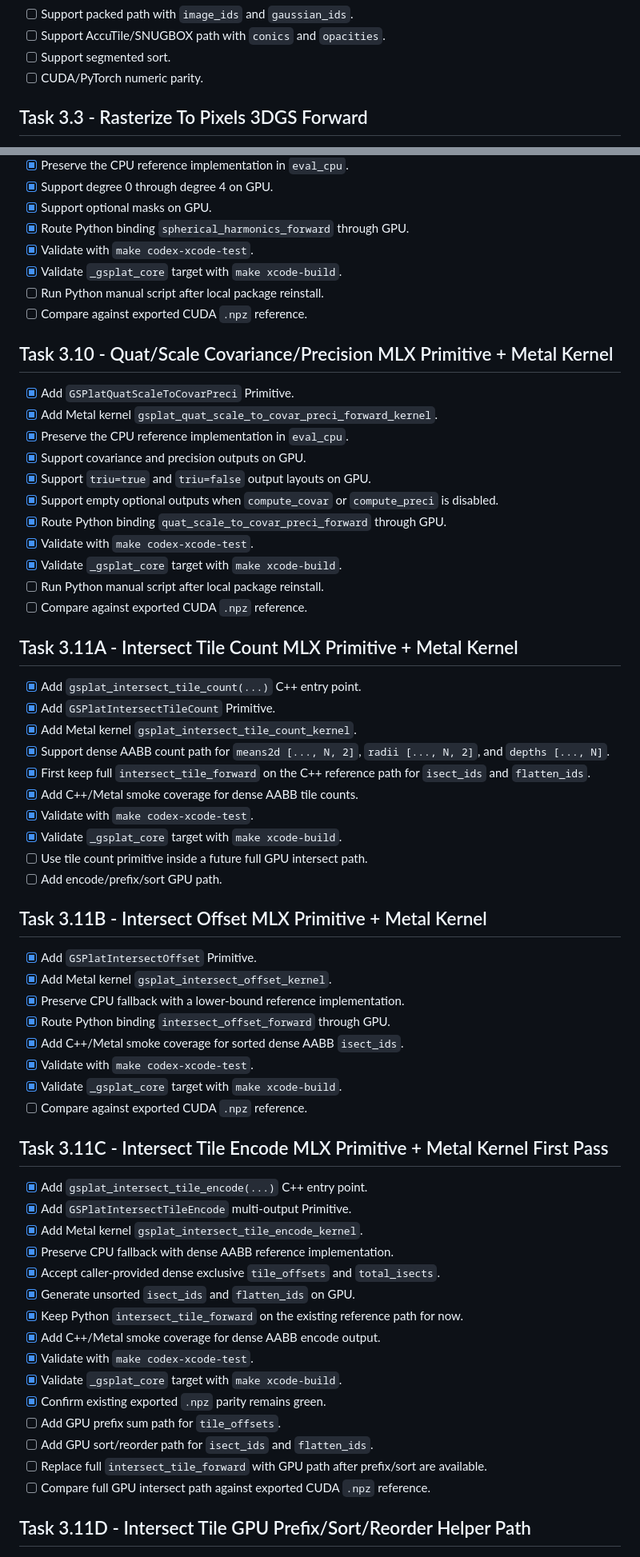
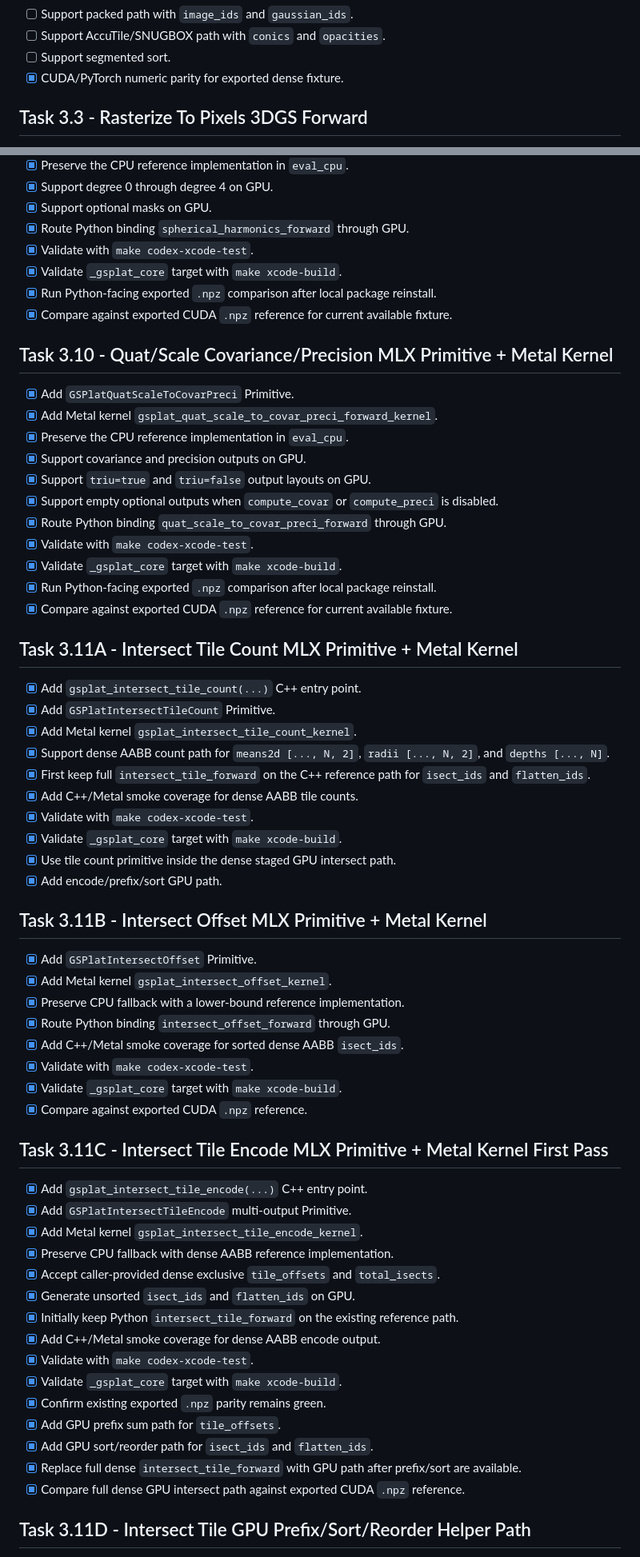
Before and after one commit to a1091150/gsplat-mlx, a Markdown page: Task.md, 2 parts joined by grey strips. Shown at 80% size. GitHub-like rendering.

```diff
--- a/Task.md
+++ b/Task.md
@@ -207,7 +234,7 @@
 - [ ] Support packed path with `image_ids` and `gaussian_ids`.
 - [ ] Support AccuTile/SNUGBOX path with `conics` and `opacities`.
 - [ ] Support segmented sort.
-- [ ] CUDA/PyTorch numeric parity.
+- [x] CUDA/PyTorch numeric parity for exported dense fixture.
 
 ## Task 3.3 - Rasterize To Pixels 3DGS Forward
 - [x] Add `gsplat_core/include/gsplat_rasterize.h`.
@@ -304,8 +333,8 @@
 - [x] Route Python binding `spherical_harmonics_forward` through GPU.
 - [x] Validate with `make codex-xcode-test`.
 - [x] Validate `_gsplat_core` target with `make xcode-build`.
-- [ ] Run Python manual script after local package reinstall.
-- [ ] Compare against exported CUDA `.npz` reference.
+- [x] Run Python-facing exported `.npz` comparison after local package reinstall.
+- [x] Compare against exported CUDA `.npz` reference for current available fixture.
 
 ## Task 3.10 - Quat/Scale Covariance/Precision MLX Primitive + Metal Kernel
 - [x] Add `GSPlatQuatScaleToCovarPreci` Primitive.
@@ -317,8 +346,8 @@
 - [x] Route Python binding `quat_scale_to_covar_preci_forward` through GPU.
 - [x] Validate with `make codex-xcode-test`.
 - [x] Validate `_gsplat_core` target with `make xcode-build`.
-- [ ] Run Python manual script after local package reinstall.
-- [ ] Compare against exported CUDA `.npz` reference.
+- [x] Run Python-facing exported `.npz` comparison after local package reinstall.
+- [x] Compare against exported CUDA `.npz` reference for current available fixture.
 
 ## Task 3.11A - Intersect Tile Count MLX Primitive + Metal Kernel
 - [x] Add `gsplat_intersect_tile_count(...)` C++ entry point.
@@ -329,8 +358,8 @@
 - [x] Add C++/Metal smoke coverage for dense AABB tile counts.
 - [x] Validate with `make codex-xcode-test`.
 - [x] Validate `_gsplat_core` target with `make xcode-build`.
-- [ ] Use tile count primitive inside a future full GPU intersect path.
-- [ ] Add encode/prefix/sort GPU path.
+- [x] Use tile count primitive inside the dense staged GPU intersect path.
+- [x] Add encode/prefix/sort GPU path.
 
 ## Task 3.11B - Intersect Offset MLX Primitive + Metal Kernel
 - [x] Add `GSPlatIntersectOffset` Primitive.
@@ -340,7 +369,7 @@
 - [x] Add C++/Metal smoke coverage for sorted dense AABB `isect_ids`.
 - [x] Validate with `make codex-xcode-test`.
 - [x] Validate `_gsplat_core` target with `make xcode-build`.
-- [ ] Compare against exported CUDA `.npz` reference.
+- [x] Compare against exported CUDA `.npz` reference.
 
 ## Task 3.11C - Intersect Tile Encode MLX Primitive + Metal Kernel First Pass
 - [x] Add `gsplat_intersect_tile_encode(...)` C++ entry point.
@@ -349,15 +378,15 @@
 - [x] Preserve CPU fallback with dense AABB reference implementation.
 - [x] Accept caller-provided dense exclusive `tile_offsets` and `total_isects`.
 - [x] Generate unsorted `isect_ids` and `flatten_ids` on GPU.
-- [x] Keep Python `intersect_tile_forward` on the existing reference path for now.
+- [x] Initially keep Python `intersect_tile_forward` on the existing reference path.
 - [x] Add C++/Metal smoke coverage for dense AABB encode output.
 - [x] Validate with `make codex-xcode-test`.
 - [x] Validate `_gsplat_core` target with `make xcode-build`.
 - [x] Confirm existing exported `.npz` parity remains green.
-- [ ] Add GPU prefix sum path for `tile_offsets`.
-- [ ] Add GPU sort/reorder path for `isect_ids` and `flatten_ids`.
-- [ ] Replace full `intersect_tile_forward` with GPU path after prefix/sort are available.
-- [ ] Compare full GPU intersect path against exported CUDA `.npz` reference.
+- [x] Add GPU prefix sum path for `tile_offsets`.
+- [x] Add GPU sort/reorder path for `isect_ids` and `flatten_ids`.
+- [x] Replace full dense `intersect_tile_forward` with GPU path after prefix/sort are available.
+- [x] Compare full dense GPU intersect path against exported CUDA `.npz` reference.
 
 ## Task 3.11D - Intersect Tile GPU Prefix/Sort/Reorder Helper Path
 - [x] Add `gsplat_intersect_tile_offsets(...)` helper using MLX `cumsum(..., inclusive=false)`.
```
Also changed, not shown: other parts of Task.md (+53 -19 lines), note/gsplat_cuda_source_map.md (+46 -9 lines).
